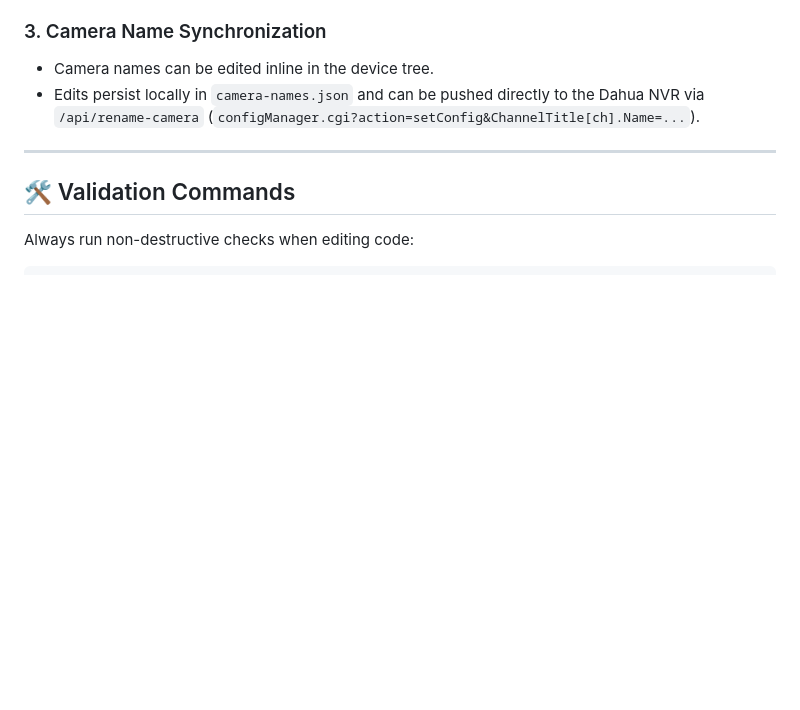
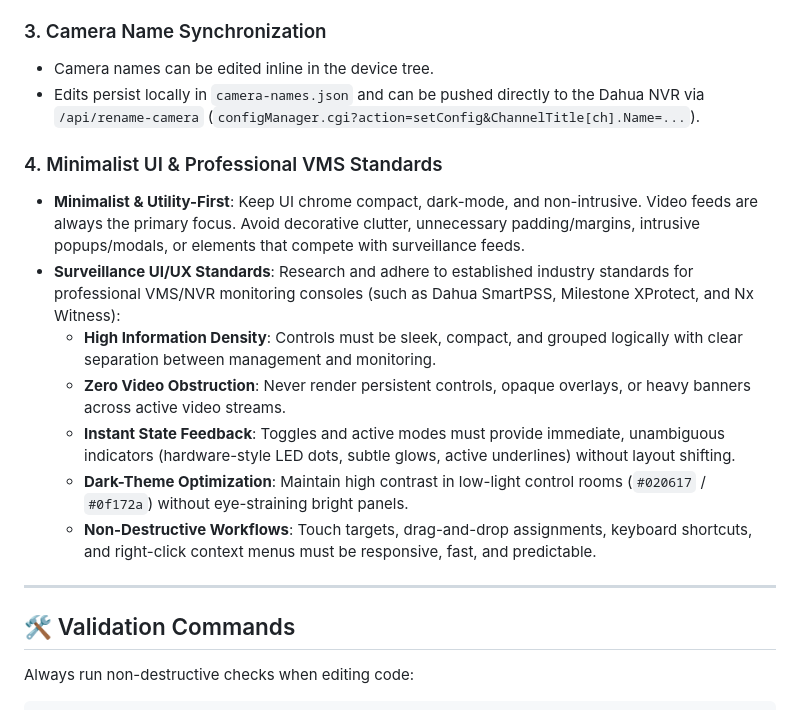
Before and after one commit to nednis1/Vx-Ctvc, a Markdown page: AGENTS.md, the part around the change. Rendered like a GitHub page; blank space fills up the shorter version.

Commit message:
docs(agents): add minimalist UI principles and surveillance VMS UI/UX standards
- Mandate minimalist, utility-first design prioritizing unobstructed live camera video feeds over decorative UI chrome.
- Establish surveillance UI/UX benchmarks based on professional VMS systems (Dahua SmartPSS, Milestone, Nx Witness).
- Require high information density, instant state feedback (LED indicators, active glows), dark-theme optimization, and non-destructive workflows.

```diff
--- a/AGENTS.md
+++ b/AGENTS.md
@@ -83,6 +83,15 @@ This project is a high-performance **VOSCTV / AnyDesk-style CCTV NVR Wall & Remo
 - Camera names can be edited inline in the device tree.
 - Edits persist locally in `camera-names.json` and can be pushed directly to the Dahua NVR via `/api/rename-camera` (`configManager.cgi?action=setConfig&ChannelTitle[ch].Name=...`).
 
+### 4. Minimalist UI & Professional VMS Standards
+- **Minimalist & Utility-First**: Keep UI chrome compact, dark-mode, and non-intrusive. Video feeds are always the primary focus. Avoid decorative clutter, unnecessary padding/margins, intrusive popups/modals, or elements that compete with surveillance feeds.
+- **Surveillance UI/UX Standards**: Research and adhere to established industry standards for professional VMS/NVR monitoring consoles (such as Dahua SmartPSS, Milestone XProtect, and Nx Witness):
+  - **High Information Density**: Controls must be sleek, compact, and grouped logically with clear separation between management and monitoring.
+  - **Zero Video Obstruction**: Never render persistent controls, opaque overlays, or heavy banners across active video streams.
+  - **Instant State Feedback**: Toggles and active modes must provide immediate, unambiguous indicators (hardware-style LED dots, subtle glows, active underlines) without layout shifting.
+  - **Dark-Theme Optimization**: Maintain high contrast in low-light control rooms (`#020617` / `#0f172a`) without eye-straining bright panels.
+  - **Non-Destructive Workflows**: Touch targets, drag-and-drop assignments, keyboard shortcuts, and right-click context menus must be responsive, fast, and predictable.
+
 ---
 
 ## 🛠️ Validation Commands
```
